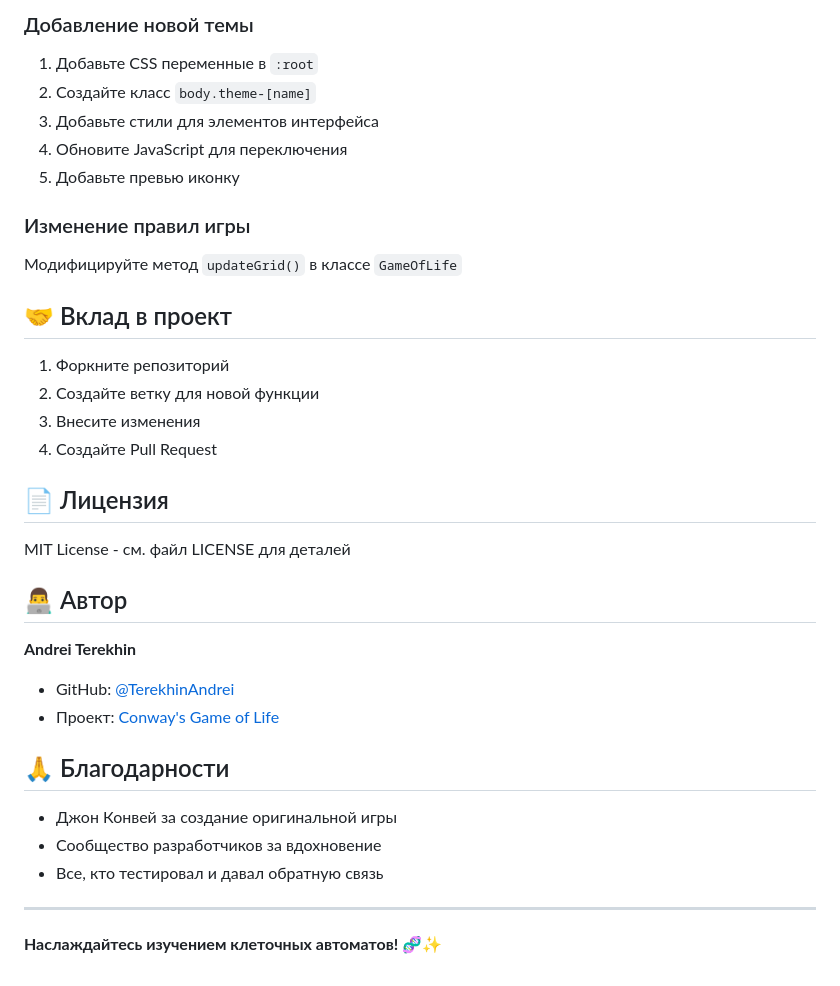
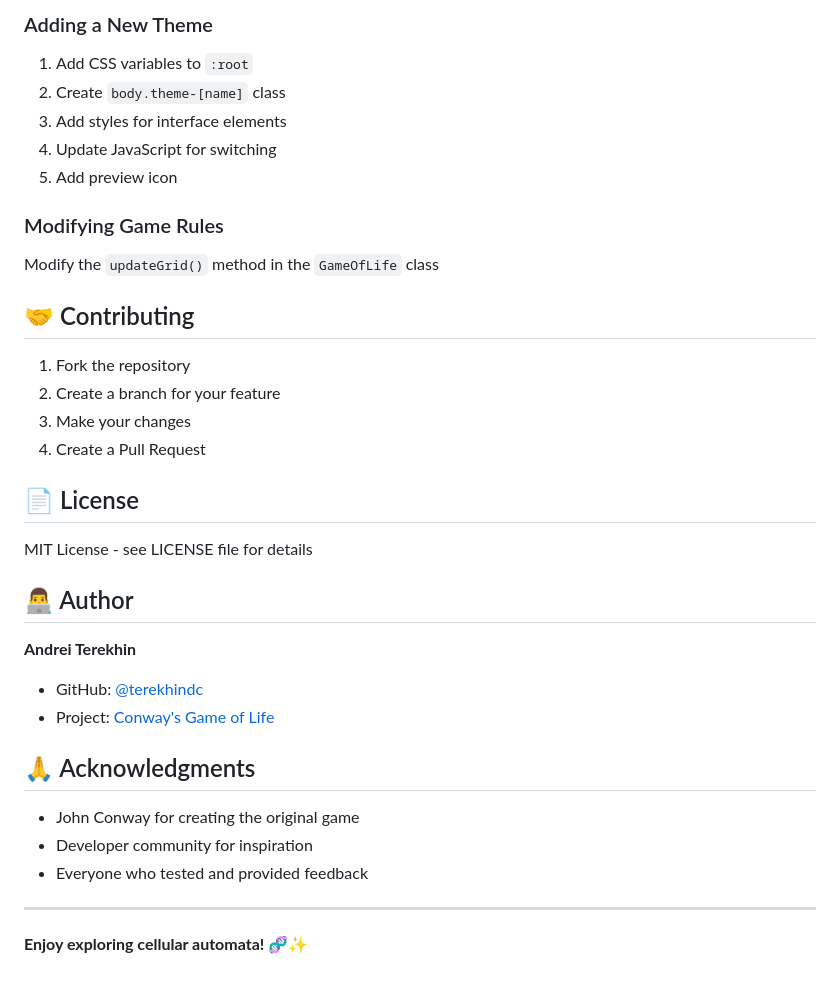
Before and after one commit to terekhindc/life, a Markdown page: README.md, the part around one of its changes. Drawn GitHub-style.

```diff
--- a/README.md
+++ b/README.md
@@ -131,37 +131,37 @@ life/
 
-### Добавление новой темы
-1. Добавьте CSS переменные в `:root`
-2. Создайте класс `body.theme-[name]`
-3. Добавьте стили для элементов интерфейса
-4. Обновите JavaScript для переключения
-5. Добавьте превью иконку
+### Adding a New Theme
+1. Add CSS variables to `:root`
+2. Create `body.theme-[name]` class
+3. Add styles for interface elements
+4. Update JavaScript for switching
+5. Add preview icon
 
-### Изменение правил игры
-Модифицируйте метод `updateGrid()` в классе `GameOfLife`
+### Modifying Game Rules
+Modify the `updateGrid()` method in the `GameOfLife` class
 
-## 🤝 Вклад в проект
+## 🤝 Contributing
 
-1. Форкните репозиторий
-2. Создайте ветку для новой функции
-3. Внесите изменения
-4. Создайте Pull Request
+1. Fork the repository
+2. Create a branch for your feature
+3. Make your changes
+4. Create a Pull Request
 
-## 📄 Лицензия
+## 📄 License
 
-MIT License - см. файл LICENSE для деталей
+MIT License - see LICENSE file for details
 
-## 👨‍💻 Автор
+## 👨‍💻 Author
 
 **Andrei Terekhin**
-- GitHub: [@TerekhinAndrei](https://github.com/TerekhinAndrei)
-- Проект: [Conway's Game of Life](https://github.com/TerekhinAndrei/life)
+- GitHub: [@terekhindc](https://github.com/terekhindc)
+- Project: [Conway's Game of Life](https://github.com/terekhindc/life)
 
-## 🙏 Благодарности
+## 🙏 Acknowledgments
 
-- Джон Конвей за создание оригинальной игры
-- Сообщество разработчиков за вдохновение
-- Все, кто тестировал и давал обратную связь
+- John Conway for creating the original game
+- Developer community for inspiration
+- Everyone who tested and provided feedback
 
 ---
 
-**Наслаждайтесь изучением клеточных автоматов! 🧬✨**
+**Enjoy exploring cellular automata! 🧬✨**
```
Also changed, not shown: other parts of README.md (+85 -85 lines).
